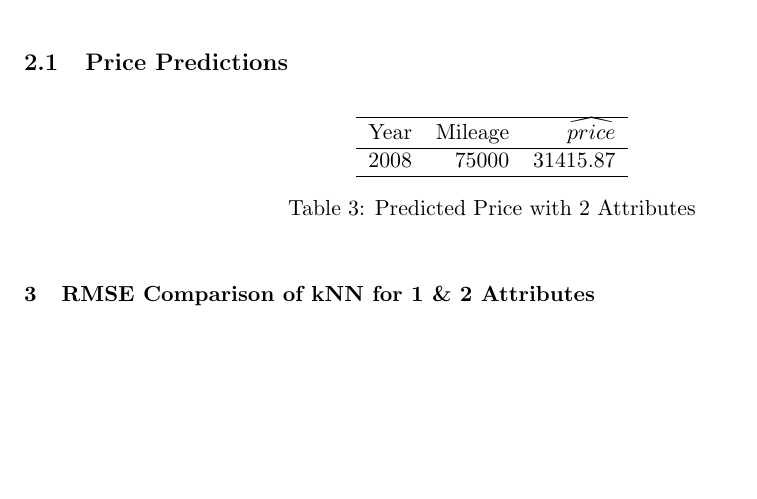
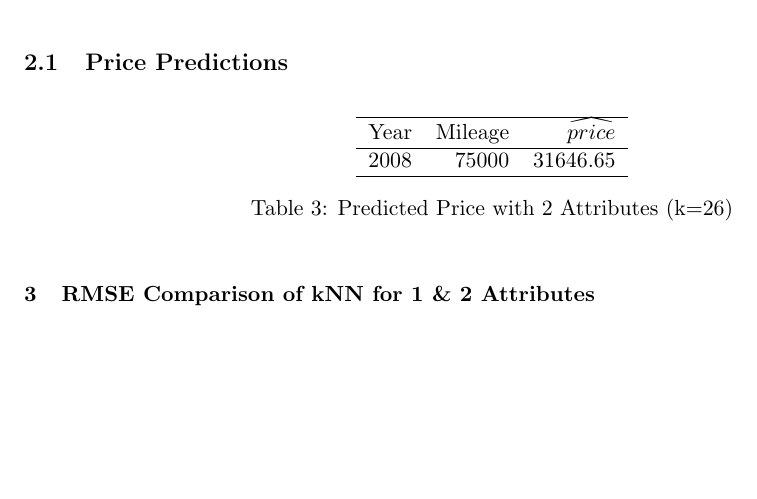
Before and after one commit to TheodorosK/machine-learning, a LaTeX problem sheet (hw2/writeup/hw2.tex, which reads hw2/writeup/2p_predict.tex): part of page 4 of 5, cut so that both start at the same text. Compiled offline with pdfLaTeX.

Commit message:
Add k=26 prediction for 2p.

```diff
--- a/hw2/writeup/2p_predict.tex
+++ b/hw2/writeup/2p_predict.tex
@@ -1,14 +1,14 @@
 % latex table generated in R 3.1.2 by xtable 1.7-4 package
-% Wed Oct  7 15:41:42 2015
+% Wed Oct  7 20:33:51 2015
 \begin{table}[ht]
 \centering
 \begin{tabular}{rrr}
   \hline
 Year & Mileage & $\widehat{price}$ \\
   \hline
-2008 & 75000 & 31415.87 \\
+2008 & 75000 & 31646.65 \\
    \hline
 \end{tabular}
-\caption{Predicted Price with 2 Attributes}
+\caption{Predicted Price with 2 Attributes (k=26)}
 \label{tab:2p_predict}
 \end{table}
```
Also changed, not shown: 1 other file.
